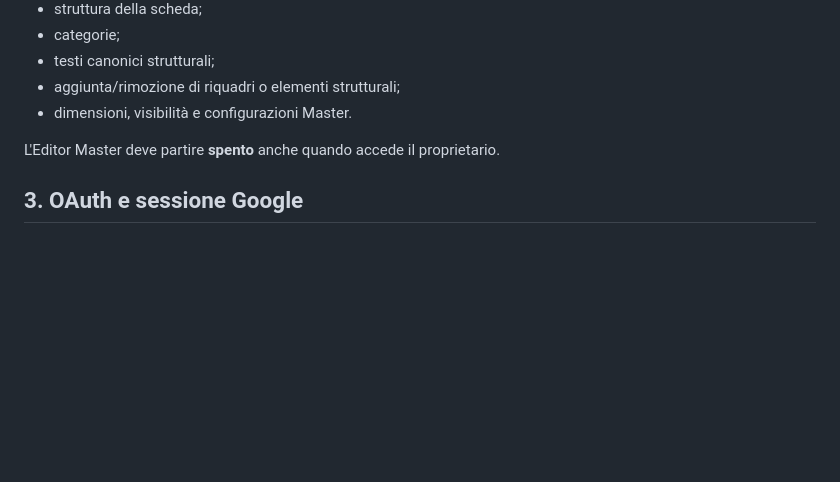
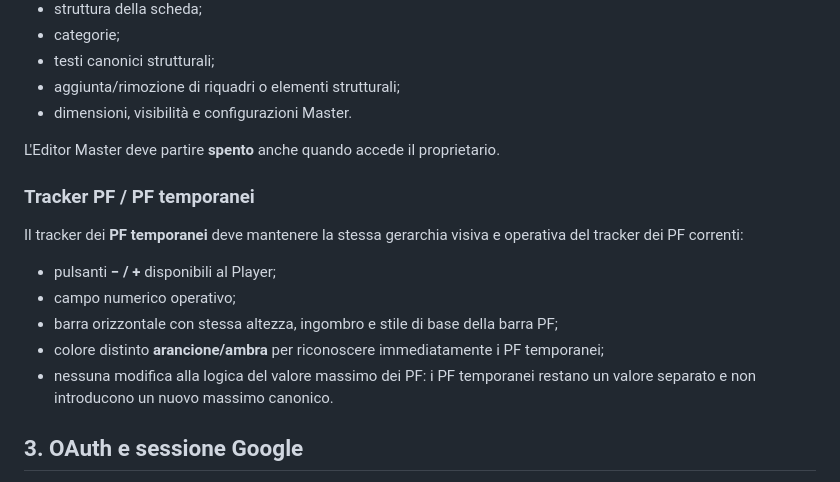
Before and after one commit to mariodevincenzodnd-blip/Morgedal-2, a Markdown page: MORGEDAL_SHEET_STANDARD.md, the part around the change. Drawn GitHub-style; blank space fills up the shorter version.

Commit message:
Document temporary HP tracker standard

```diff
--- a/MORGEDAL_SHEET_STANDARD.md
+++ b/MORGEDAL_SHEET_STANDARD.md
@@ -39,6 +39,14 @@ Restano protetti e modificabili soltanto con Editor Master:
 - dimensioni, visibilità e configurazioni Master.
 
 L'Editor Master deve partire **spento** anche quando accede il proprietario.
+
+### Tracker PF / PF temporanei
+Il tracker dei **PF temporanei** deve mantenere la stessa gerarchia visiva e operativa del tracker dei PF correnti:
+- pulsanti **− / +** disponibili al Player;
+- campo numerico operativo;
+- barra orizzontale con stessa altezza, ingombro e stile di base della barra PF;
+- colore distinto **arancione/ambra** per riconoscere immediatamente i PF temporanei;
+- nessuna modifica alla logica del valore massimo dei PF: i PF temporanei restano un valore separato e non introducono un nuovo massimo canonico.
 
 ## 3. OAuth e sessione Google
 
```
